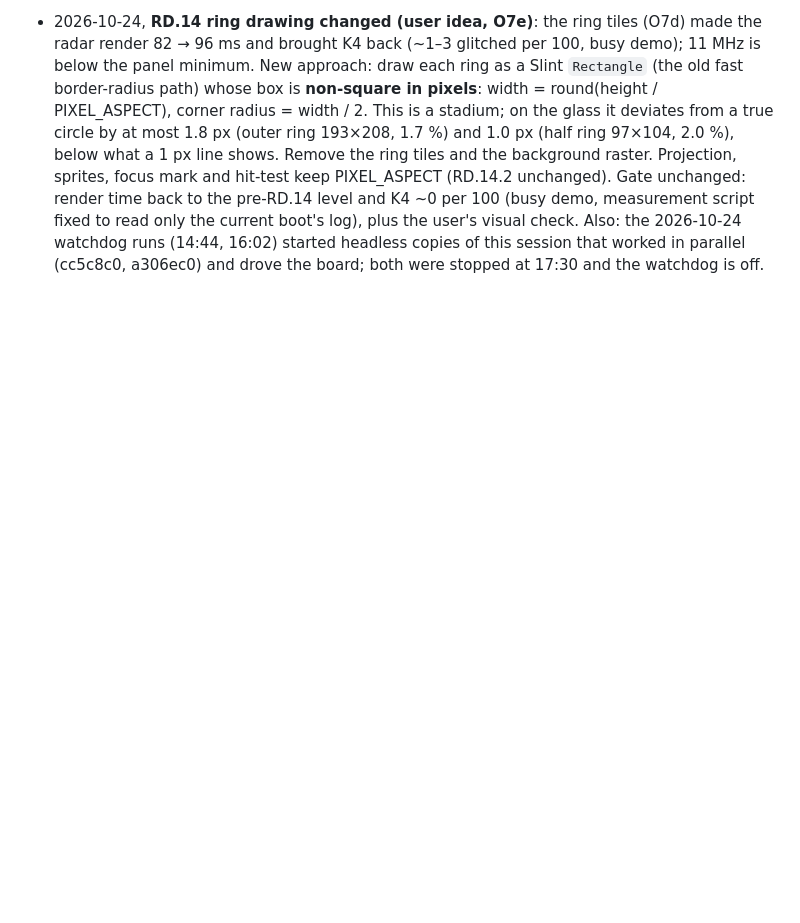
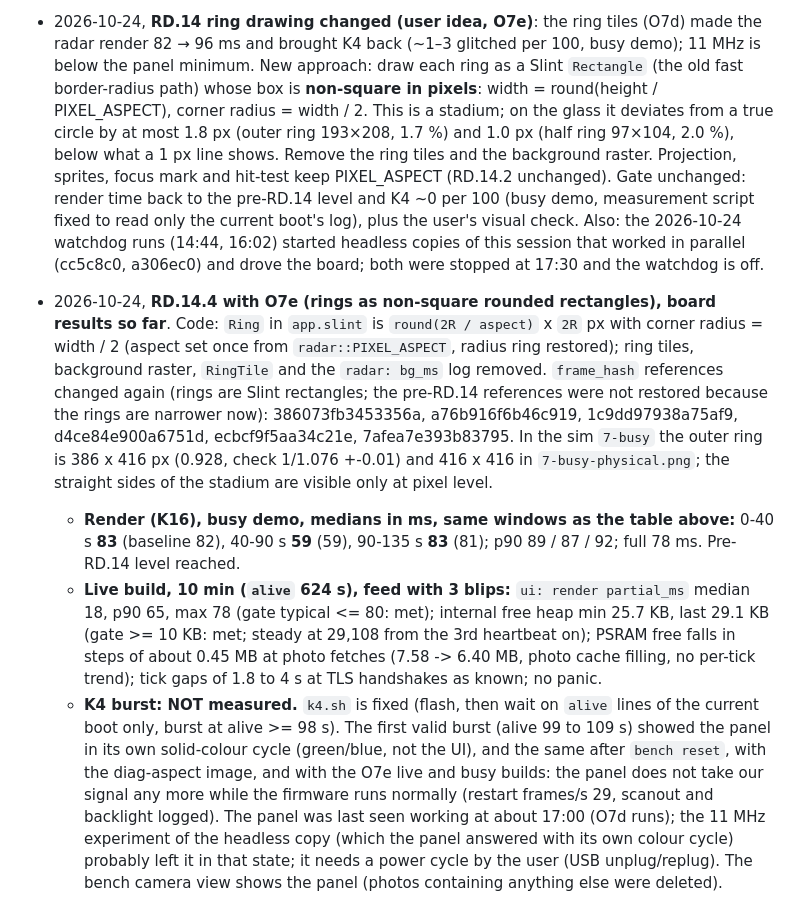
Before and after one commit to terminatorausbikinibottom/esp32-adsb, a Markdown page: docs/design/radar-ui.md, the part around the change. GitHub-like rendering; blank space fills up the shorter version.

Commit message:
docs(design): RD.14.4 O7e results (render back at baseline, live gates met, K4 burst blocked by panel state)
Co-Authored-By: Claude Opus 5.5 <noreply@anthropic.com>

```diff
--- a/docs/design/radar-ui.md
+++ b/docs/design/radar-ui.md
@@ -1874,3 +1874,29 @@ transformations.)
   plus the user's visual check. Also: the 2026-10-24 watchdog runs (14:44, 16:02) started headless
   copies of this session that worked in parallel (cc5c8c0, a306ec0) and drove the board; both were
   stopped at 17:30 and the watchdog is off.
+
+- 2026-10-24, **RD.14.4 with O7e (rings as non-square rounded rectangles), board results so far**.
+  Code: `Ring` in `app.slint` is `round(2R / aspect)` x `2R` px with corner radius = width / 2 (aspect set
+  once from `radar::PIXEL_ASPECT`, radius ring restored); ring tiles, background raster, `RingTile`
+  and the `radar: bg_ms` log removed. `frame_hash` references changed again (rings are Slint
+  rectangles; the pre-RD.14 references were not restored because the rings are narrower now):
+  386073fb3453356a, a76b916f6b46c919, 1c9dd97938a75af9, d4ce84e900a6751d, ecbcf9f5aa34c21e,
+  7afea7e393b83795. In the sim `7-busy` the outer ring is 386 x 416 px (0.928, check 1/1.076 +-0.01)
+  and 416 x 416 in `7-busy-physical.png`; the straight sides of the stadium are visible only at
+  pixel level.
+  - **Render (K16), busy demo, medians in ms, same windows as the table above:** 0-40 s **83** (baseline
+    82), 40-90 s **59** (59), 90-135 s **83** (81); p90 89 / 87 / 92; full 78 ms. Pre-RD.14 level reached.
+  - **Live build, 10 min (`alive` 624 s), feed with 3 blips:** `ui: render partial_ms` median 18, p90 65,
+    max 78 (gate typical <= 80: met); internal free heap min 25.7 KB, last 29.1 KB (gate >= 10 KB:
+    met; steady at 29,108 from the 3rd heartbeat on); PSRAM free falls in steps of about 0.45 MB at photo
+    fetches (7.58 -> 6.40 MB, photo cache filling, no per-tick trend); tick gaps of 1.8 to 4 s at TLS
+    handshakes as known; no panic.
+  - **K4 burst: NOT measured.** `k4.sh` is fixed (flash, then wait on `alive` lines of the current boot only,
+    burst at alive >= 98 s). The first valid burst (alive 99 to 109 s) showed the panel in its own
+    solid-colour cycle (green/blue, not the UI), and the same after `bench reset`, with the
+    diag-aspect image, and with the O7e live and busy builds: the panel does not take our signal
+    any more while the firmware runs normally (restart frames/s 29, scanout and backlight logged). The
+    panel was last seen working at about 17:00 (O7d runs); the 11 MHz experiment of the headless copy
+    (which the panel answered with its own colour cycle) probably left it in that state; it needs a
+    power cycle by the user (USB unplug/replug). The bench camera view shows the panel (photos
+    containing anything else were deleted).
```
Also changed, not shown: docs/design/radar-ui-followups.md (added, +88 -0 lines).
